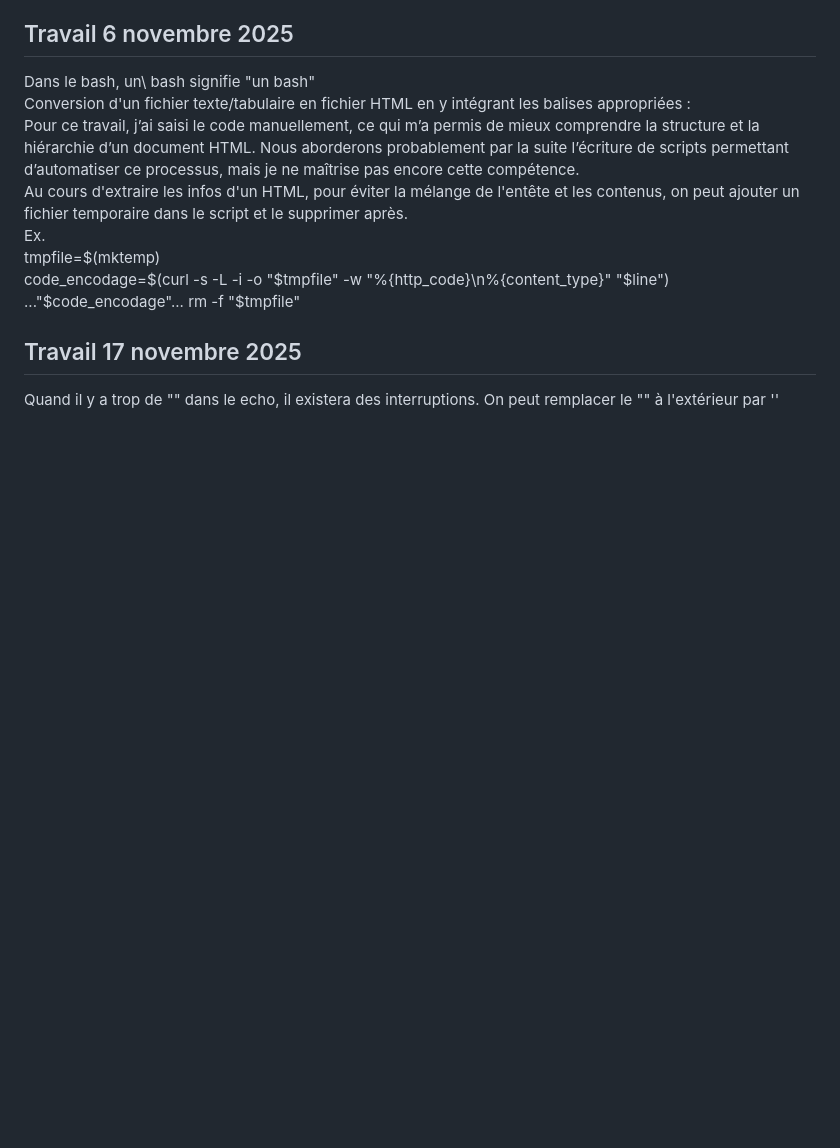
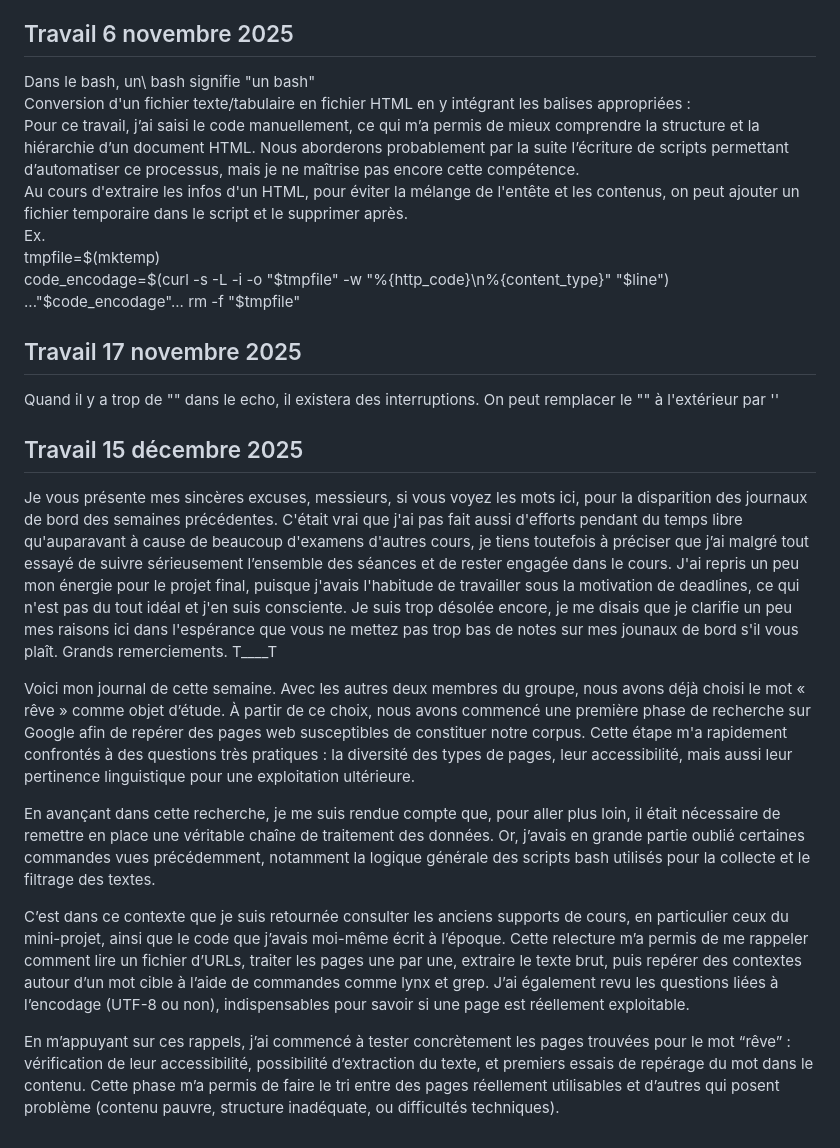
Before and after one commit to youjiajuliezeng/PPE1-2025, a Markdown page: journal.md, the part around the change. Rendered like a GitHub page; blank space fills up the shorter version.

Commit message:
Revise journal.md with new entries and edits
Updated journal entries with new content and corrections.

```diff
--- a/journal.md
+++ b/journal.md
@@ -137,3 +137,17 @@ rm -f "$tmpfile"
 
 ## Travail 17 novembre 2025
 Quand il y a trop de "" dans le echo, il existera des interruptions. On peut remplacer le "" à l'extérieur par ''
+
+## Travail 15 décembre 2025
+Je vous présente mes sincères excuses, messieurs, si vous voyez les mots ici, pour la disparition des journaux de bord des semaines précédentes.
+C'était vrai que j'ai pas fait aussi d'efforts pendant du temps libre qu'auparavant à cause de beaucoup d'examens d'autres cours, je tiens toutefois à préciser que j’ai malgré tout essayé de suivre sérieusement l’ensemble des séances et de rester engagée dans le cours.
+J'ai repris un peu mon énergie pour le projet final, puisque j'avais l'habitude de travailler sous la motivation de deadlines, ce qui n'est pas du tout idéal et j'en suis consciente. Je suis trop désolée encore, je me disais que je clarifie un peu mes raisons ici dans l'espérance que vous ne mettez pas trop bas de notes sur mes jounaux de bord s'il vous plaît. Grands remerciements. T____T
+
+Voici mon journal de cette semaine.
+Avec les autres deux membres du groupe, nous avons déjà choisi le mot « rêve » comme objet d’étude. À partir de ce choix, nous avons commencé une première phase de recherche sur Google afin de repérer des pages web susceptibles de constituer notre corpus. Cette étape m'a rapidement confrontés à des questions très pratiques : la diversité des types de pages, leur accessibilité, mais aussi leur pertinence linguistique pour une exploitation ultérieure.
+
+En avançant dans cette recherche, je me suis rendue compte que, pour aller plus loin, il était nécessaire de remettre en place une véritable chaîne de traitement des données. Or, j’avais en grande partie oublié certaines commandes vues précédemment, notamment la logique générale des scripts bash utilisés pour la collecte et le filtrage des textes.
+
+C’est dans ce contexte que je suis retournée consulter les anciens supports de cours, en particulier ceux du mini-projet, ainsi que le code que j’avais moi-même écrit à l’époque. Cette relecture m’a permis de me rappeler comment lire un fichier d’URLs, traiter les pages une par une, extraire le texte brut, puis repérer des contextes autour d’un mot cible à l’aide de commandes comme lynx et grep. J’ai également revu les questions liées à l’encodage (UTF-8 ou non), indispensables pour savoir si une page est réellement exploitable.
+
+En m’appuyant sur ces rappels, j’ai commencé à tester concrètement les pages trouvées pour le mot “rêve” : vérification de leur accessibilité, possibilité d’extraction du texte, et premiers essais de repérage du mot dans le contenu. Cette phase m’a permis de faire le tri entre des pages réellement utilisables et d’autres qui posent problème (contenu pauvre, structure inadéquate, ou difficultés techniques).
```
